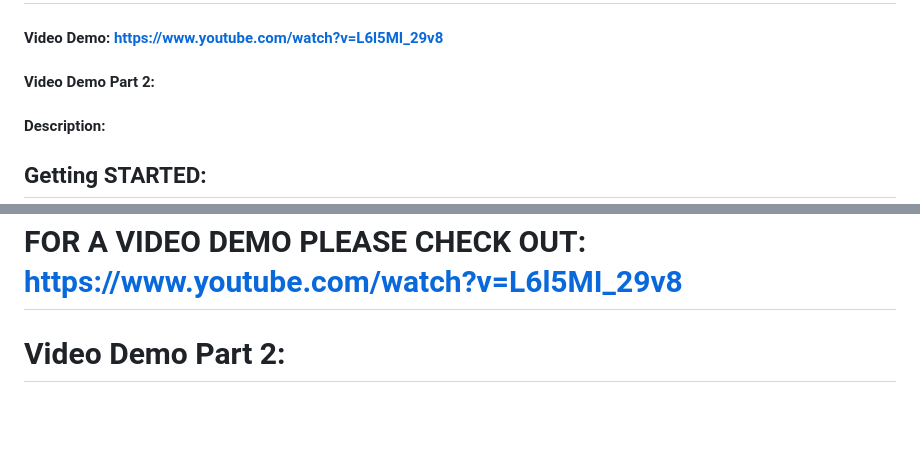
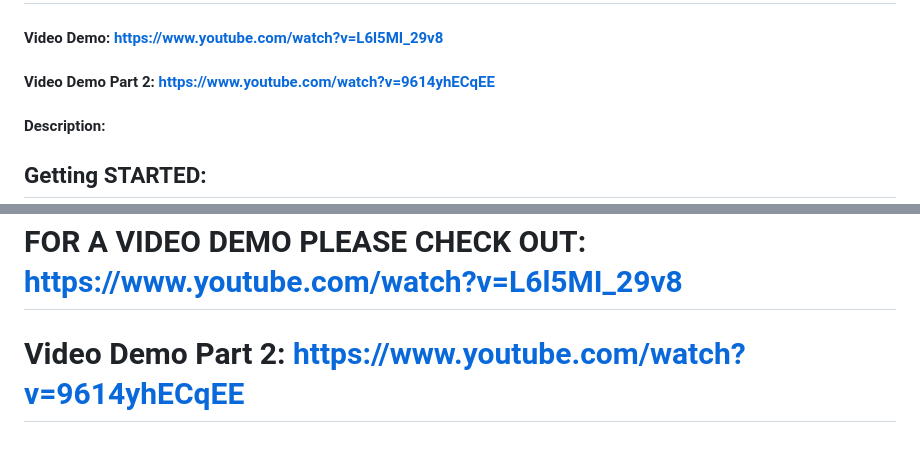
Before and after one commit to Myrmecology/Iron-Ledger, a Markdown page: README.md, 2 parts joined by grey strips. Drawn GitHub-style; blank space fills up the shorter version.

Commit message:
second video link for part 2

```diff
--- a/README.md
+++ b/README.md
@@ -1,6 +1,6 @@
 # Iron Ledger
 #### Video Demo: https://www.youtube.com/watch?v=L6l5MI_29v8
-#### Video Demo Part 2:
+#### Video Demo Part 2: https://www.youtube.com/watch?v=9614yhECqEE
 #### Description:
 
 ## Getting STARTED:
@@ -68,4 +68,4 @@ For the visual design, I wanted something elegant that fits the subject. The col
 I would like to thank Harvard University for an excellent class.
 
 # FOR A VIDEO DEMO PLEASE CHECK OUT: https://www.youtube.com/watch?v=L6l5MI_29v8
-# Video Demo Part 2:
+# Video Demo Part 2: https://www.youtube.com/watch?v=9614yhECqEE
```
